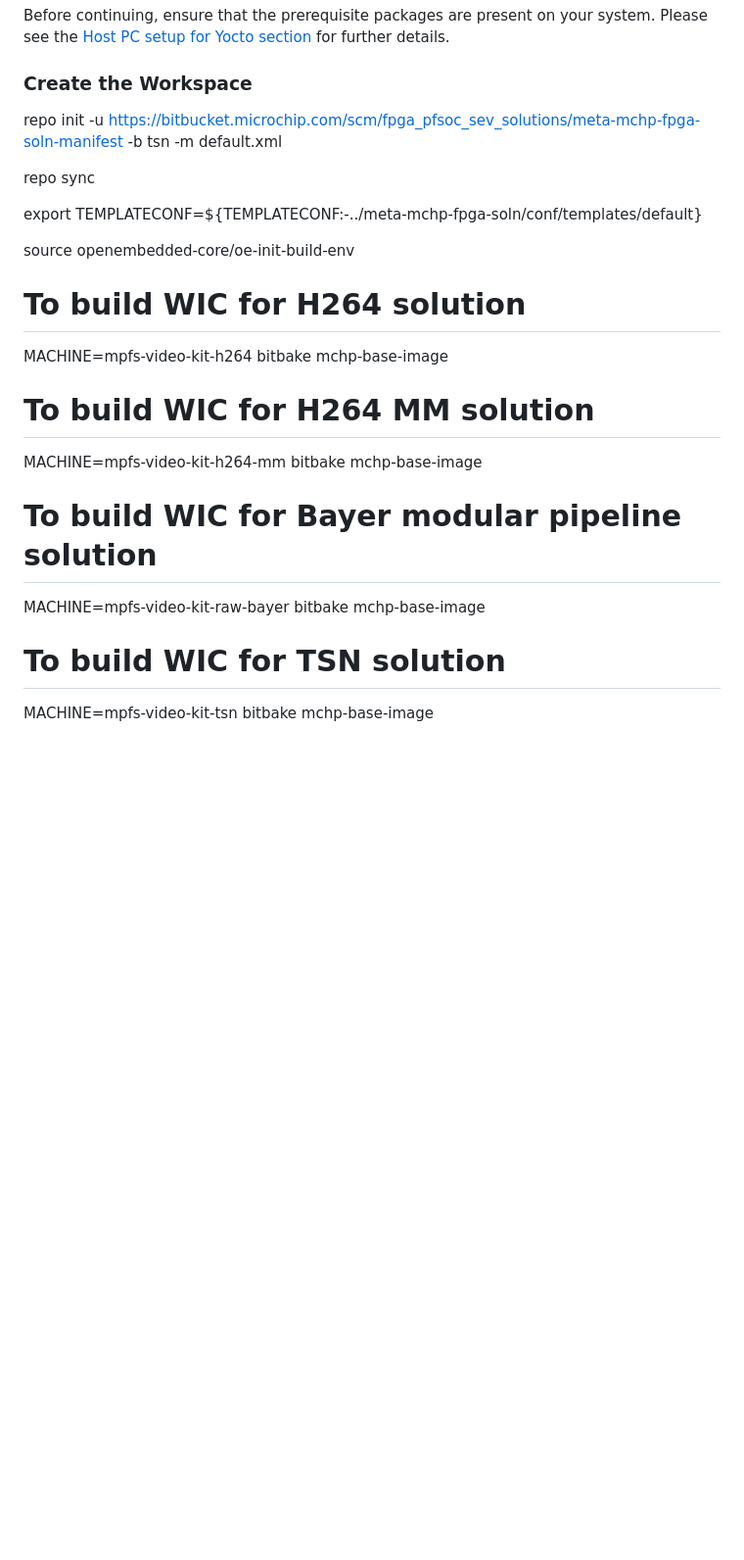
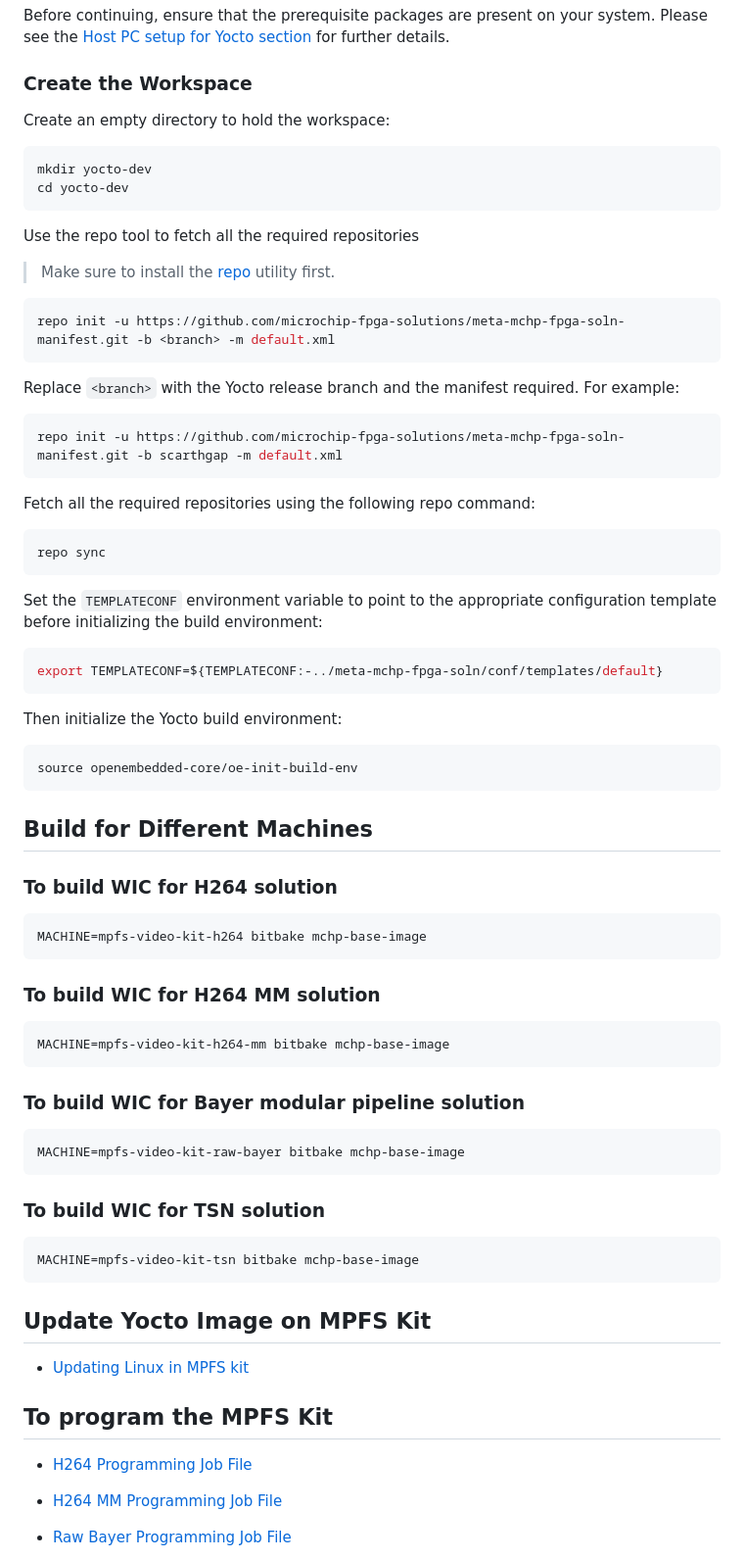
Before and after one commit to microchip-fpga-solutions/meta-mchp-fpga-solns, a Markdown page: README.md, the part around one of its changes. Shown at 98% size. Rendered like a GitHub page; blank space fills up the shorter version.

Commit message:
README.md: update document
Signed-off-by: Shravan Chippa <shravan.chippa@microchip.com>

````diff
--- a/README.md
+++ b/README.md
@@ -33,28 +53,83 @@ Before continuing, ensure that the prerequisite packages are present on your sys
 
 ### Create the Workspace
 
-repo init -u https://bitbucket.microchip.com/scm/fpga_pfsoc_sev_solutions/meta-mchp-fpga-soln-manifest -b tsn -m default.xml
+Create an empty directory to hold the workspace:
 
-repo sync
+  ```bash
+  mkdir yocto-dev
+  cd yocto-dev
+  ```
 
-export TEMPLATECONF=${TEMPLATECONF:-../meta-mchp-fpga-soln/conf/templates/default}
+Use the repo tool to fetch all the required repositories
 
-source openembedded-core/oe-init-build-env
+> Make sure to install the [repo](https://gerrit.googlesource.com/git-repo/+/HEAD/README.md) utility first.
 
-# To build WIC for H264 solution
+  ```bash
+  repo init -u https://github.com/microchip-fpga-solutions/meta-mchp-fpga-soln-manifest.git -b <branch> -m default.xml
+  ```
 
+Replace `<branch>` with the Yocto release branch and the manifest required. For example:
+
+  ```bash
+  repo init -u https://github.com/microchip-fpga-solutions/meta-mchp-fpga-soln-manifest.git -b scarthgap -m default.xml
+  ```
+
+Fetch all the required repositories using the following repo command:
+
+  ```bash
+  repo sync
+  ```
+
+Set the `TEMPLATECONF` environment variable to point to the appropriate configuration template before initializing the build environment:
+
+  ```bash
+  export TEMPLATECONF=${TEMPLATECONF:-../meta-mchp-fpga-soln/conf/templates/default}
+  ```
+
+Then initialize the Yocto build environment:
+
+  ```bash
+  source openembedded-core/oe-init-build-env
+  ```
+
+<a name="build-for-machines"></a>
+## Build for Different Machines
+
+### To build WIC for H264 solution
+
+```bash
 MACHINE=mpfs-video-kit-h264 bitbake mchp-base-image
+```
 
-# To build WIC for H264 MM solution
+### To build WIC for H264 MM solution
 
+```bash
 MACHINE=mpfs-video-kit-h264-mm bitbake mchp-base-image
+```
 
-# To build WIC for Bayer modular pipeline  solution
+### To build WIC for Bayer modular pipeline  solution
 
+```bash
 MACHINE=mpfs-video-kit-raw-bayer bitbake mchp-base-image
+```
 
-# To build WIC for TSN solution
+### To build WIC for TSN solution
 
+```bash
 MACHINE=mpfs-video-kit-tsn bitbake mchp-base-image
+```
 
-<a name="Dependencies"></a>
+<a name="update-yocto-image"></a>
+## Update Yocto Image on MPFS Kit
+
+- [Updating Linux in MPFS kit](https://github.com/polarfire-soc/polarfire-soc-documentation/blob/master/reference-designs-fpga-and-development-kits/updating-linux-in-mpfs-kit.md)
+
+<a name="update-job-files"></a>
+## To program the MPFS Kit
+
+- [H264 Programming Job File](https://github.com/polarfire-soc/polarfire-soc-video-kit-reference-design/releases/download/v2024.06/MPFS_VIDEO_KIT_BASE_DESIGN_2024_06.zip)
+
+- [H264 MM Programming Job File](https://github.com/polarfire-soc/polarfire-soc-video-kit-reference-design/releases/download/v2024.06/MPFS_VIDEO_KIT_H264_MM_DESIGN_2024_06.zip)
+
+- [Raw Bayer Programming Job File](https://github.com/polarfire-soc/polarfire-soc-video-kit-reference-design/releases/download/v2024.06/MPFS_VIDEO_KIT_RAW_BAYER_DESIGN_2024_06.zip)
+
````
Also changed, not shown: other parts of README.md (+74 -9 lines).
